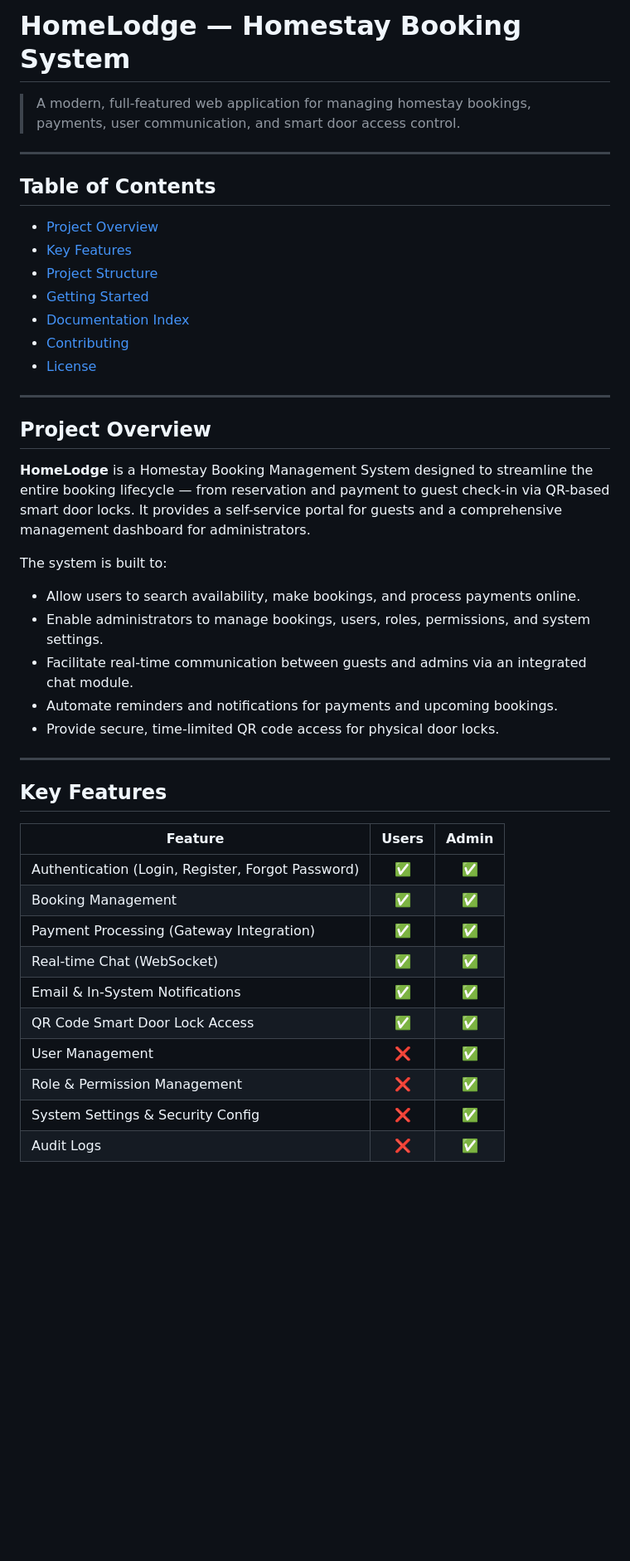
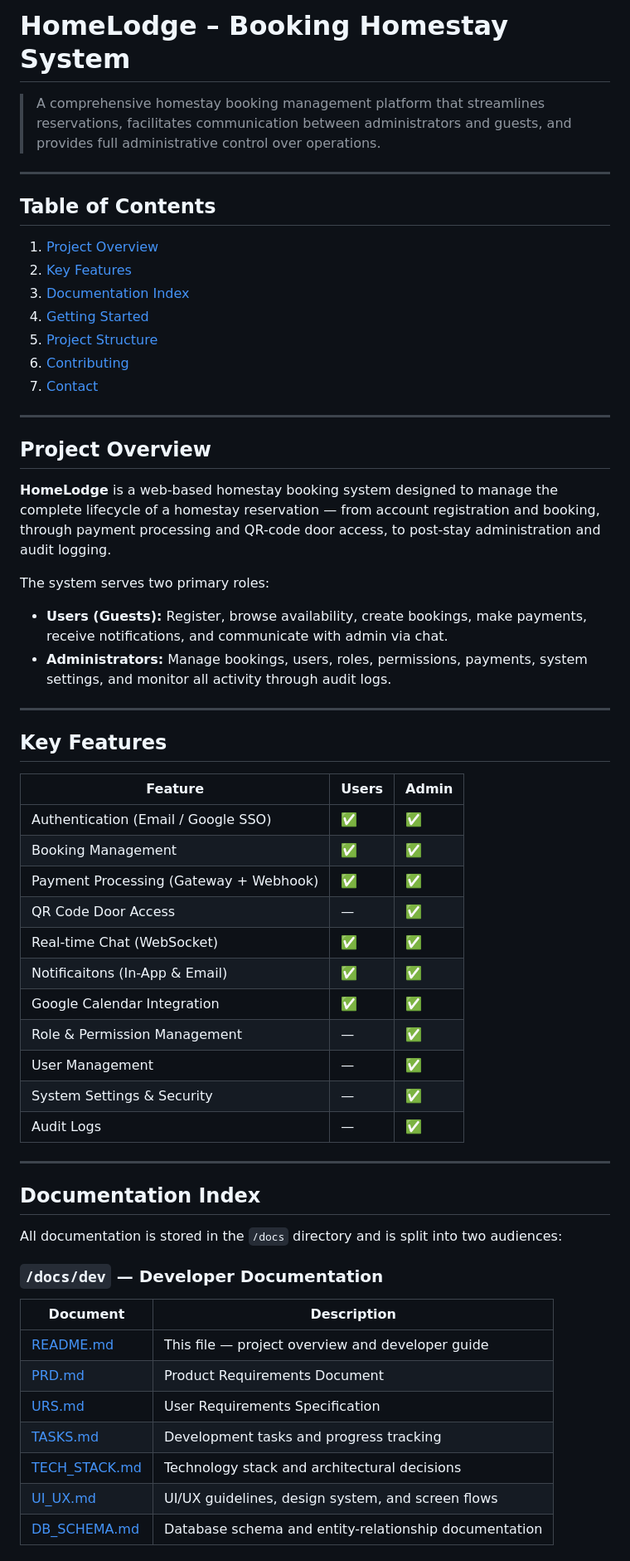
Before and after one commit to aisyahumairah/HomeLodge-Doc, a Markdown page: README.md, the part around one of its changes. Shown at 83% size. Rendered like a GitHub page; blank space fills up the shorter version.

Commit message:
Revise README for clarity and structure
Updated project description, table of contents, and key features. Revised installation instructions and project structure details.

```diff
--- a/README.md
+++ b/README.md
@@ -1,45 +1,62 @@
-# HomeLodge — Homestay Booking System
+# HomeLodge – Booking Homestay System
 
-> A modern, full-featured web application for managing homestay bookings, payments, user communication, and smart door access control.
+> A comprehensive homestay booking management platform that streamlines reservations, facilitates communication between administrators and guests, and provides full administrative control over operations.
 
 ---
 
 ## Table of Contents
 
-- [Project Overview](#project-overview)
-- [Key Features](#key-features)
-- [Project Structure](#project-structure)
-- [Getting Started](#getting-started)
-- [Documentation Index](#documentation-index)
-- [Contributing](#contributing)
-- [License](#license)
+1. [Project Overview](#project-overview)
+2. [Key Features](#key-features)
+3. [Documentation Index](#documentation-index)
+4. [Getting Started](#getting-started)
+5. [Project Structure](#project-structure)
+6. [Contributing](#contributing)
+7. [Contact](#contact)
 
 ---
 
 ## Project Overview
 
-**HomeLodge** is a Homestay Booking Management System designed to streamline the entire booking lifecycle — from reservation and payment to guest check-in via QR-based smart door locks. It provides a self-service portal for guests and a comprehensive management dashboard for administrators.
+**HomeLodge** is a web-based homestay booking system designed to manage the complete lifecycle of a homestay reservation — from account registration and booking, through payment processing and QR-code door access, to post-stay administration and audit logging.
 
-The system is built to:
-- Allow users to search availability, make bookings, and process payments online.
-- Enable administrators to manage bookings, users, roles, permissions, and system settings.
-- Facilitate real-time communication between guests and admins via an integrated chat module.
-- Automate reminders and notifications for payments and upcoming bookings.
-- Provide secure, time-limited QR code access for physical door locks.
+The system serves two primary roles:
+- **Users (Guests):** Register, browse availability, create bookings, make payments, receive notifications, and communicate with admin via chat.
+- **Administrators:** Manage bookings, users, roles, permissions, payments, system settings, and monitor all activity through audit logs.
 
 ---
 
 ## Key Features
 
 | Feature | Users | Admin |
-|---|:---:|:---:|
-| Authentication (Login, Register, Forgot Password) | ✅ | ✅ |
+|---|---|---|
+| Authentication (Email / Google SSO) | ✅ | ✅ |
 | Booking Management | ✅ | ✅ |
-| Payment Processing (Gateway Integration) | ✅ | ✅ |
+| Payment Processing (Gateway + Webhook) | ✅ | ✅ |
+| QR Code Door Access | — | ✅ |
 | Real-time Chat (WebSocket) | ✅ | ✅ |
-| Email & In-System Notifications | ✅ | ✅ |
-| QR Code Smart Door Lock Access | ✅ | ✅ |
-| User Management | ❌ | ✅ |
-| Role & Permission Management | ❌ | ✅ |
-| System Settings & Security Config | ❌ | ✅ |
-| Audit Logs | ❌ | ✅ |
+| Notificaitons (In-App & Email) | ✅ | ✅ |
+| Google Calendar Integration | ✅ | ✅ |
+| Role & Permission Management | — | ✅ |
+| User Management | — | ✅ |
+| System Settings & Security | — | ✅ |
+| Audit Logs | — | ✅ |
+
+---
+
+## Documentation Index
+
+All documentation is stored in the `/docs` directory and is split into two audiences:
+
+### `/docs/dev` — Developer Documentation
+
+| Document | Description |
+|---|---|
+| [README.md](./README.md) | This file — project overview and developer guide |
+| [PRD.md](./PRD.md) | Product Requirements Document |
+| [URS.md](./URS.md) | User Requirements Specification |
+| [TASKS.md](./TASKS.md) | Development tasks and progress tracking |
+| [TECH_STACK.md](./TECH_STACK.md) | Technology stack and architectural decisions |
+| [UI_UX.md](./UI_UX.md) | UI/UX guidelines, design system, and screen flows |
+| [DB_SCHEMA.md](./DB_SCHEMA.md) | Database schema and entity-relationship documentation |
+
```
Also changed, not shown: other parts of README.md (+56 -80 lines).
